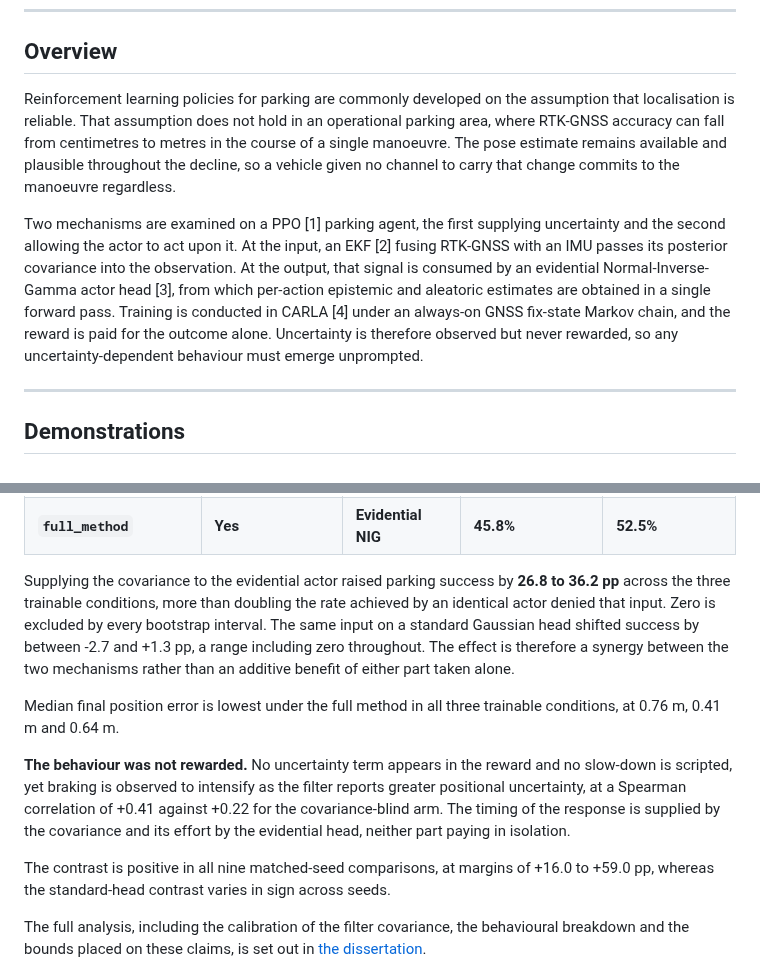
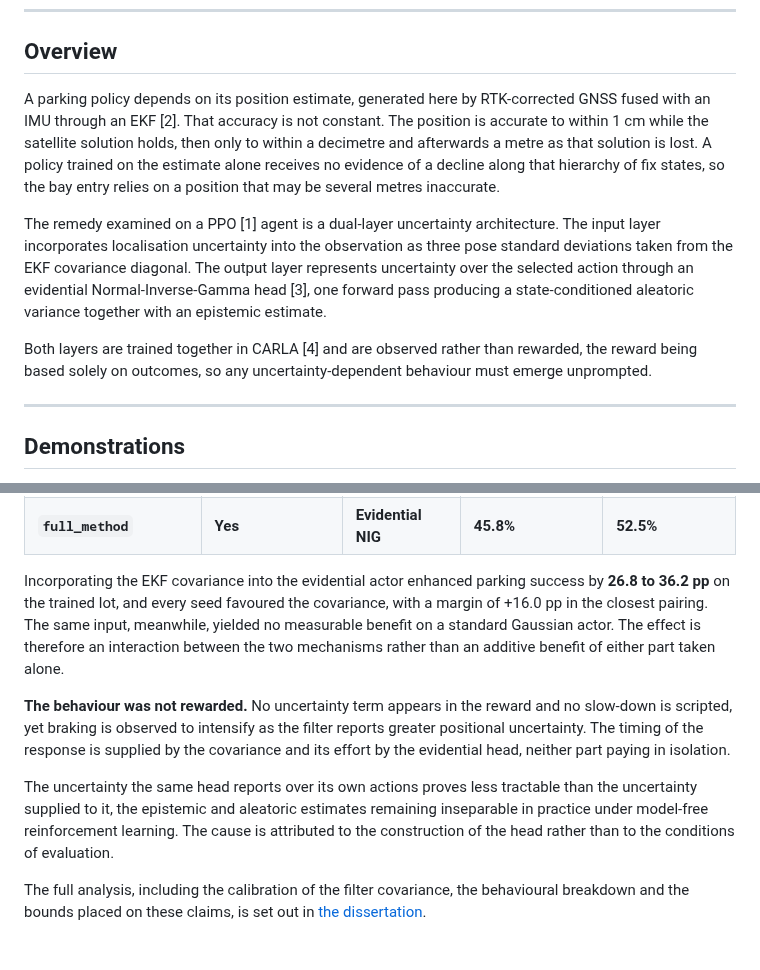
Before and after one commit to Expo39/Uncertainty-Conditioned-RL-with-Evidential-Policy-Networks-for-Autonomous-Systems, a Markdown page: README.md, 2 parts joined by grey strips. GitHub-like rendering; blank space fills up the shorter version.

Commit message:
docs(readme): align the overview and results claims with the dissertation (#31)

```diff
--- a/README.md
+++ b/README.md
@@ -16,21 +16,23 @@ MSc Artificial Intelligence dissertation by Antonio Galdes, September 2026.
 
 ## Overview
 
-Reinforcement learning policies for parking are commonly developed on the assumption
-that localisation is reliable. That assumption does not hold in an operational parking
-area, where RTK-GNSS accuracy can fall from centimetres to metres in the course of a
-single manoeuvre. The pose estimate remains available and plausible throughout the
-decline, so a vehicle given no channel to carry that change commits to the manoeuvre
-regardless.
+A parking policy depends on its position estimate, generated here by RTK-corrected GNSS
+fused with an IMU through an EKF [2]. That accuracy is not constant. The position is
+accurate to within 1 cm while the satellite solution holds, then only to within a
+decimetre and afterwards a metre as that solution is lost. A policy trained on the
+estimate alone receives no evidence of a decline along that hierarchy of fix states, so
+the bay entry relies on a position that may be several metres inaccurate.
 
-Two mechanisms are examined on a PPO [1] parking agent, the first supplying uncertainty
-and the second allowing the actor to act upon it. At the input, an EKF [2] fusing
-RTK-GNSS with an IMU passes its posterior covariance into the observation. At the
-output, that signal is consumed by an evidential Normal-Inverse-Gamma actor head [3],
-from which per-action epistemic and aleatoric estimates are obtained in a single forward
-pass. Training is conducted in CARLA [4] under an always-on GNSS fix-state Markov chain,
-and the reward is paid for the outcome alone. Uncertainty is therefore observed but never
-rewarded, so any uncertainty-dependent behaviour must emerge unprompted.
+The remedy examined on a PPO [1] agent is a dual-layer uncertainty architecture. The
+input layer incorporates localisation uncertainty into the observation as three pose
+standard deviations taken from the EKF covariance diagonal. The output layer represents
+uncertainty over the selected action through an evidential Normal-Inverse-Gamma head [3],
+one forward pass producing a state-conditioned aleatoric variance together with an
+epistemic estimate.
+
+Both layers are trained together in CARLA [4] and are observed rather than rewarded, the
+reward being based solely on outcomes, so any uncertainty-dependent behaviour must emerge
+unprompted.
 
 ---
 
@@ -81,24 +83,21 @@ condition. The conditions themselves are set out in
 | `output_uncertainty` | No | Evidential NIG | 19.0% | 20.0% |
 | **`full_method`** | **Yes** | **Evidential NIG** | **45.8%** | **52.5%** |
 
-Supplying the covariance to the evidential actor raised parking success by **26.8 to
-36.2 pp** across the three trainable conditions, more than doubling the rate achieved by
-an identical actor denied that input. Zero is excluded by every bootstrap interval. The
-same input on a standard Gaussian head shifted success by between -2.7 and +1.3 pp, a
-range including zero throughout. The effect is therefore a synergy between the two
-mechanisms rather than an additive benefit of either part taken alone.
-
-Median final position error is lowest under the full method in all three trainable
-conditions, at 0.76 m, 0.41 m and 0.64 m.
+Incorporating the EKF covariance into the evidential actor enhanced parking success by
+**26.8 to 36.2 pp** on the trained lot, and every seed favoured the covariance, with a
+margin of +16.0 pp in the closest pairing. The same input, meanwhile, yielded no
+measurable benefit on a standard Gaussian actor. The effect is therefore an interaction
+between the two mechanisms rather than an additive benefit of either part taken alone.
 
 **The behaviour was not rewarded.** No uncertainty term appears in the reward and no
 slow-down is scripted, yet braking is observed to intensify as the filter reports greater
-positional uncertainty, at a Spearman correlation of +0.41 against +0.22 for the
-covariance-blind arm. The timing of the response is supplied by the covariance and its
+positional uncertainty. The timing of the response is supplied by the covariance and its
 effort by the evidential head, neither part paying in isolation.
 
-The contrast is positive in all nine matched-seed comparisons, at margins of +16.0 to
-+59.0 pp, whereas the standard-head contrast varies in sign across seeds.
+The uncertainty the same head reports over its own actions proves less tractable than the
+uncertainty supplied to it, the epistemic and aleatoric estimates remaining inseparable in
+practice under model-free reinforcement learning. The cause is attributed to the
+construction of the head rather than to the conditions of evaluation.
 
 The full analysis, including the calibration of the filter covariance, the behavioural
 breakdown and the bounds placed on these claims, is set out in
```
